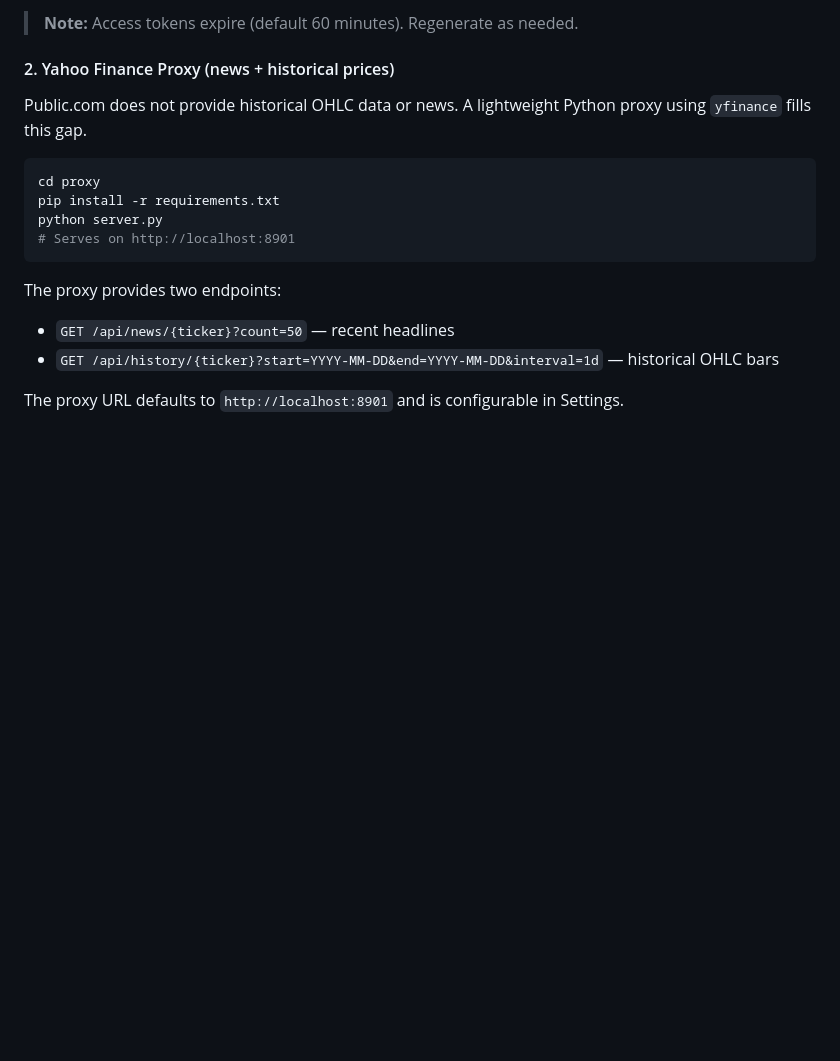
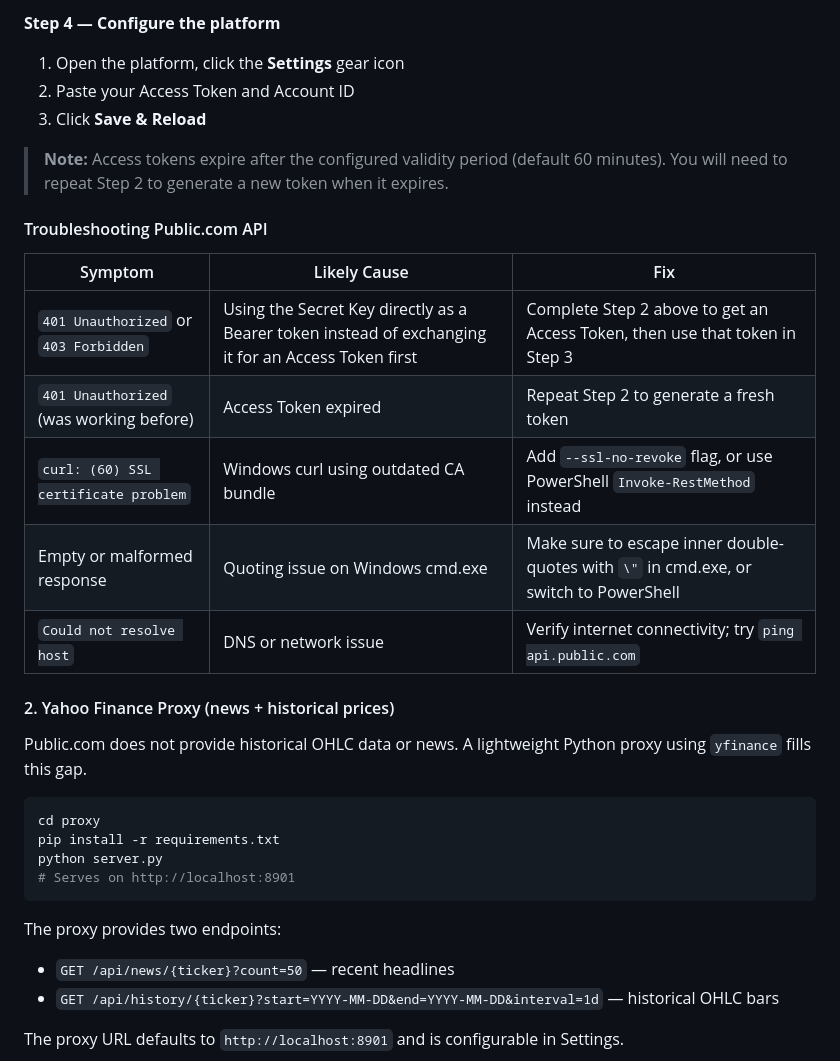
Before and after one commit to johnfiron/whisper, a Markdown page: README.md, the part around one of its changes. GitHub-like rendering; blank space fills up the shorter version.

```diff
--- a/README.md
+++ b/README.md
@@ -105,5 +125,21 @@ curl https://api.public.com/userapigateway/trading/account -H "Authorization: Be
 
-> **Note:** Access tokens expire (default 60 minutes). Regenerate as needed.
+**Step 4 — Configure the platform**
+
+1. Open the platform, click the **Settings** gear icon
+2. Paste your Access Token and Account ID
+3. Click **Save & Reload**
+
+> **Note:** Access tokens expire after the configured validity period (default 60 minutes). You will need to repeat Step 2 to generate a new token when it expires.
+
+#### Troubleshooting Public.com API
+
+| Symptom | Likely Cause | Fix |
+|---------|-------------|-----|
+| `401 Unauthorized` or `403 Forbidden` | Using the Secret Key directly as a Bearer token instead of exchanging it for an Access Token first | Complete Step 2 above to get an Access Token, then use that token in Step 3 |
+| `401 Unauthorized` (was working before) | Access Token expired | Repeat Step 2 to generate a fresh token |
+| `curl: (60) SSL certificate problem` | Windows curl using outdated CA bundle | Add `--ssl-no-revoke` flag, or use PowerShell `Invoke-RestMethod` instead |
+| Empty or malformed response | Quoting issue on Windows cmd.exe | Make sure to escape inner double-quotes with `\"` in cmd.exe, or switch to PowerShell |
+| `Could not resolve host` | DNS or network issue | Verify internet connectivity; try `ping api.public.com` |
 
 #### 2. Yahoo Finance Proxy (news + historical prices)
 
```
Also changed, not shown: other parts of README.md (+30 -10 lines).
